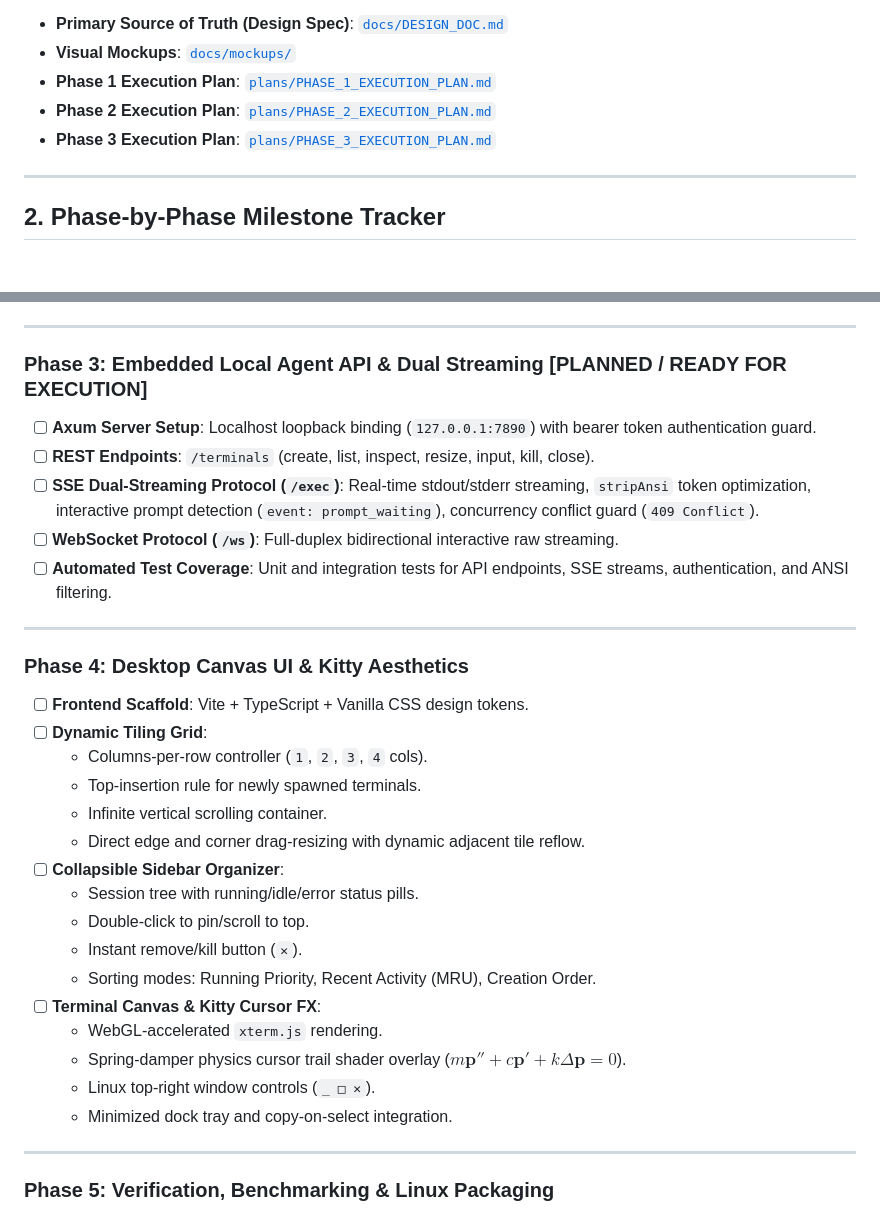
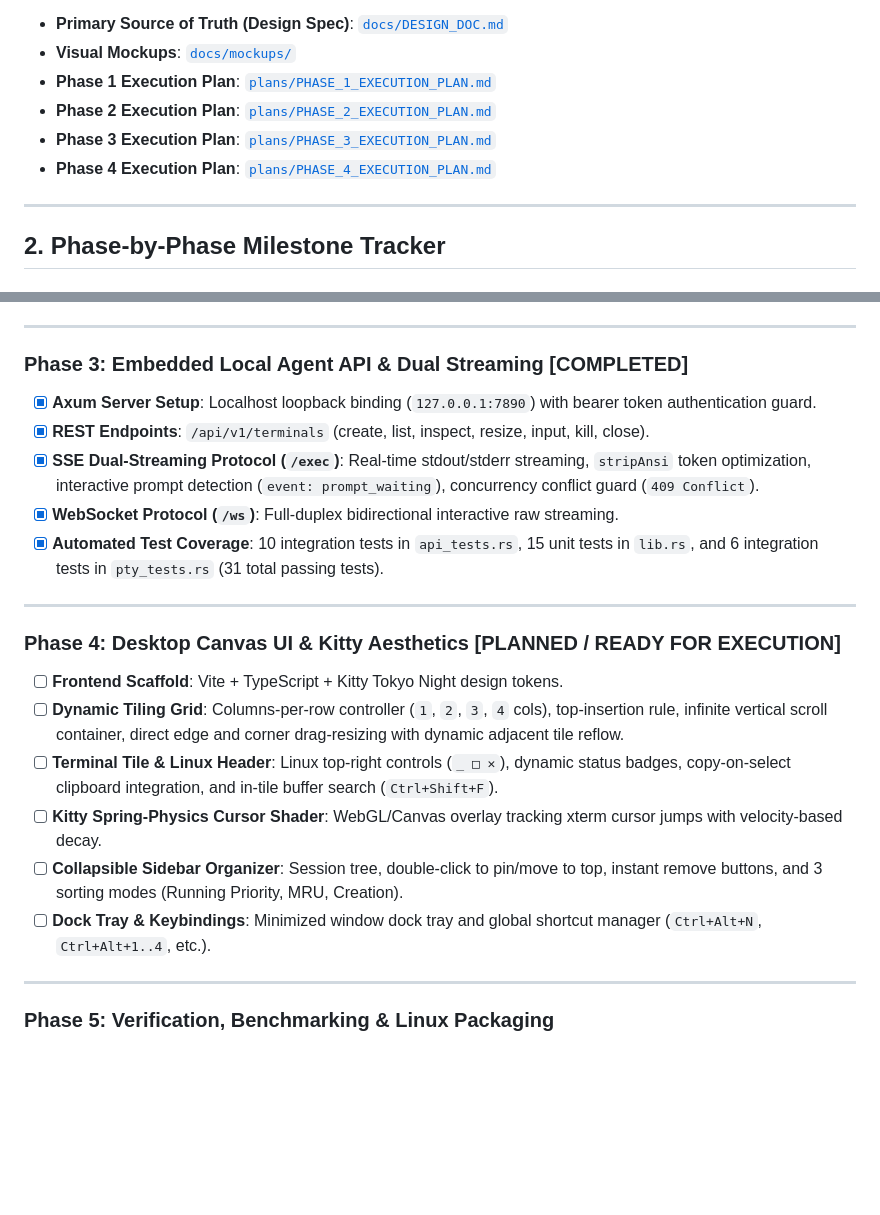
Before and after one commit to NikhilSwaroop-P/Terminal_CMD, a Markdown page: plans/PLAN_TRACKER.md, 2 parts joined by grey strips. Rendered like a GitHub page; blank space fills up the shorter version.

Commit message:
docs: add Phase 4 execution plan and update master tracker

```diff
--- a/plans/PLAN_TRACKER.md
+++ b/plans/PLAN_TRACKER.md
@@ -11,6 +11,7 @@
 - **Phase 1 Execution Plan**: [`plans/PHASE_1_EXECUTION_PLAN.md`](PHASE_1_EXECUTION_PLAN.md)
 - **Phase 2 Execution Plan**: [`plans/PHASE_2_EXECUTION_PLAN.md`](PHASE_2_EXECUTION_PLAN.md)
 - **Phase 3 Execution Plan**: [`plans/PHASE_3_EXECUTION_PLAN.md`](PHASE_3_EXECUTION_PLAN.md)
+- **Phase 4 Execution Plan**: [`plans/PHASE_4_EXECUTION_PLAN.md`](PHASE_4_EXECUTION_PLAN.md)
 
 ---
 
@@ -38,32 +39,22 @@
 
 ---
 
-### Phase 3: Embedded Local Agent API & Dual Streaming [PLANNED / READY FOR EXECUTION]
-- [ ] **Axum Server Setup**: Localhost loopback binding (`127.0.0.1:7890`) with bearer token authentication guard.
-- [ ] **REST Endpoints**: `/terminals` (create, list, inspect, resize, input, kill, close).
-- [ ] **SSE Dual-Streaming Protocol (`/exec`)**: Real-time stdout/stderr streaming, `stripAnsi` token optimization, interactive prompt detection (`event: prompt_waiting`), concurrency conflict guard (`409 Conflict`).
-- [ ] **WebSocket Protocol (`/ws`)**: Full-duplex bidirectional interactive raw streaming.
-- [ ] **Automated Test Coverage**: Unit and integration tests for API endpoints, SSE streams, authentication, and ANSI filtering.
+### Phase 3: Embedded Local Agent API & Dual Streaming [COMPLETED]
+- [x] **Axum Server Setup**: Localhost loopback binding (`127.0.0.1:7890`) with bearer token authentication guard.
+- [x] **REST Endpoints**: `/api/v1/terminals` (create, list, inspect, resize, input, kill, close).
+- [x] **SSE Dual-Streaming Protocol (`/exec`)**: Real-time stdout/stderr streaming, `stripAnsi` token optimization, interactive prompt detection (`event: prompt_waiting`), concurrency conflict guard (`409 Conflict`).
+- [x] **WebSocket Protocol (`/ws`)**: Full-duplex bidirectional interactive raw streaming.
+- [x] **Automated Test Coverage**: 10 integration tests in `api_tests.rs`, 15 unit tests in `lib.rs`, and 6 integration tests in `pty_tests.rs` (31 total passing tests).
 
 ---
 
-### Phase 4: Desktop Canvas UI & Kitty Aesthetics
-- [ ] **Frontend Scaffold**: Vite + TypeScript + Vanilla CSS design tokens.
-- [ ] **Dynamic Tiling Grid**:
-  - Columns-per-row controller (`1`, `2`, `3`, `4` cols).
-  - Top-insertion rule for newly spawned terminals.
-  - Infinite vertical scrolling container.
-  - Direct edge and corner drag-resizing with dynamic adjacent tile reflow.
-- [ ] **Collapsible Sidebar Organizer**:
-  - Session tree with running/idle/error status pills.
-  - Double-click to pin/scroll to top.
-  - Instant remove/kill button (`✕`).
-  - Sorting modes: Running Priority, Recent Activity (MRU), Creation Order.
-- [ ] **Terminal Canvas & Kitty Cursor FX**:
-  - WebGL-accelerated `xterm.js` rendering.
-  - Spring-damper physics cursor trail shader overlay ($m\mathbf{p}'' + c\mathbf{p}' + k\Delta\mathbf{p} = 0$).
-  - Linux top-right window controls (`_ □ ✕`).
-  - Minimized dock tray and copy-on-select integration.
+### Phase 4: Desktop Canvas UI & Kitty Aesthetics [PLANNED / READY FOR EXECUTION]
+- [ ] **Frontend Scaffold**: Vite + TypeScript + Kitty Tokyo Night design tokens.
+- [ ] **Dynamic Tiling Grid**: Columns-per-row controller (`1`, `2`, `3`, `4` cols), top-insertion rule, infinite vertical scroll container, direct edge and corner drag-resizing with dynamic adjacent tile reflow.
+- [ ] **Terminal Tile & Linux Header**: Linux top-right controls (`_ □ ✕`), dynamic status badges, copy-on-select clipboard integration, and in-tile buffer search (`Ctrl+Shift+F`).
+- [ ] **Kitty Spring-Physics Cursor Shader**: WebGL/Canvas overlay tracking xterm cursor jumps with velocity-based decay.
+- [ ] **Collapsible Sidebar Organizer**: Session tree, double-click to pin/move to top, instant remove buttons, and 3 sorting modes (Running Priority, MRU, Creation).
+- [ ] **Dock Tray & Keybindings**: Minimized window dock tray and global shortcut manager (`Ctrl+Alt+N`, `Ctrl+Alt+1..4`, etc.).
 
 ---
 
```
Also changed, not shown: plans/PHASE_4_EXECUTION_PLAN.md (added, +170 -0 lines).
